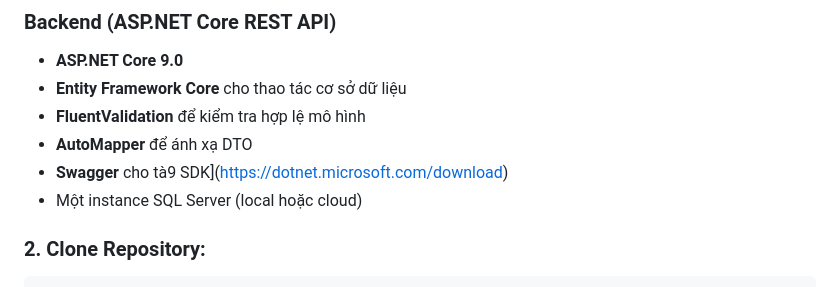
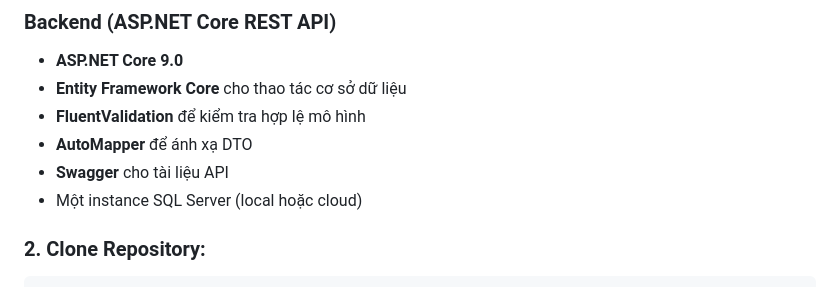
Before and after one commit to TVinhNguyen/Todo, a Markdown page: README.md, the part around the change. Rendered like a GitHub page.

```diff
--- a/README.md
+++ b/README.md
@@ -14,7 +14,7 @@ TodoApp là một dự án kết hợp sức mạnh của **ASP.NET Core REST AP
 - **Entity Framework Core** cho thao tác cơ sở dữ liệu
 - **FluentValidation** để kiểm tra hợp lệ mô hình
 - **AutoMapper** để ánh xạ DTO
-- **Swagger** cho tà9 SDK](https://dotnet.microsoft.com/download)
+- **Swagger** cho tài liệu API
 - Một instance SQL Server (local hoặc cloud)
 
 ### **2. Clone Repository:**
```
